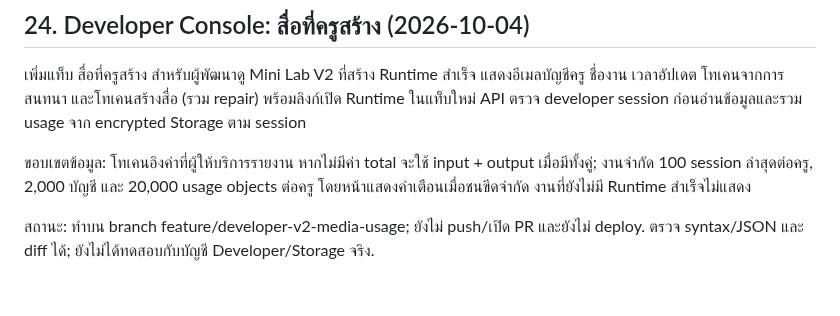
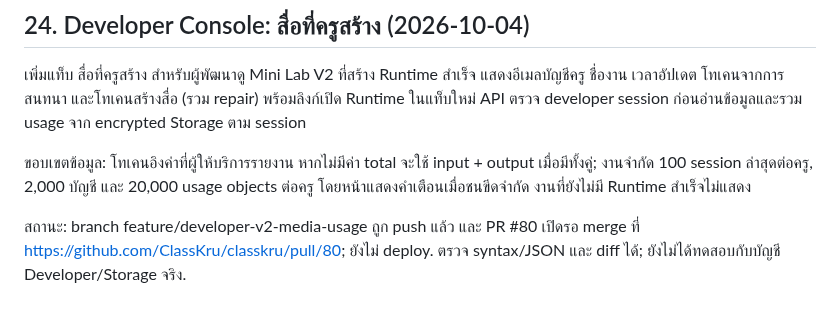
Before and after one commit to ClassKru/classkru, a Markdown page: HANDOFF.md, the part around the change. GitHub-like rendering.

Commit message:
Document Mini Lab V2 developer view PR

```diff
--- a/HANDOFF.md
+++ b/HANDOFF.md
@@ -554,4 +554,4 @@ Brief ควรครอบคลุมอย่างน้อย: เจตน
 
 ขอบเขตข้อมูล: โทเคนอิงค่าที่ผู้ให้บริการรายงาน หากไม่มีค่า total จะใช้ input + output เมื่อมีทั้งคู่; งานจำกัด 100 session ล่าสุดต่อครู, 2,000 บัญชี และ 20,000 usage objects ต่อครู โดยหน้าแสดงคำเตือนเมื่อชนขีดจำกัด งานที่ยังไม่มี Runtime สำเร็จไม่แสดง
 
-สถานะ: ทำบน branch feature/developer-v2-media-usage; ยังไม่ push/เปิด PR และยังไม่ deploy. ตรวจ syntax/JSON และ diff ได้; ยังไม่ได้ทดสอบกับบัญชี Developer/Storage จริง.
+สถานะ: branch feature/developer-v2-media-usage ถูก push แล้ว และ PR #80 เปิดรอ merge ที่ https://github.com/ClassKru/classkru/pull/80; ยังไม่ deploy. ตรวจ syntax/JSON และ diff ได้; ยังไม่ได้ทดสอบกับบัญชี Developer/Storage จริง.
```
